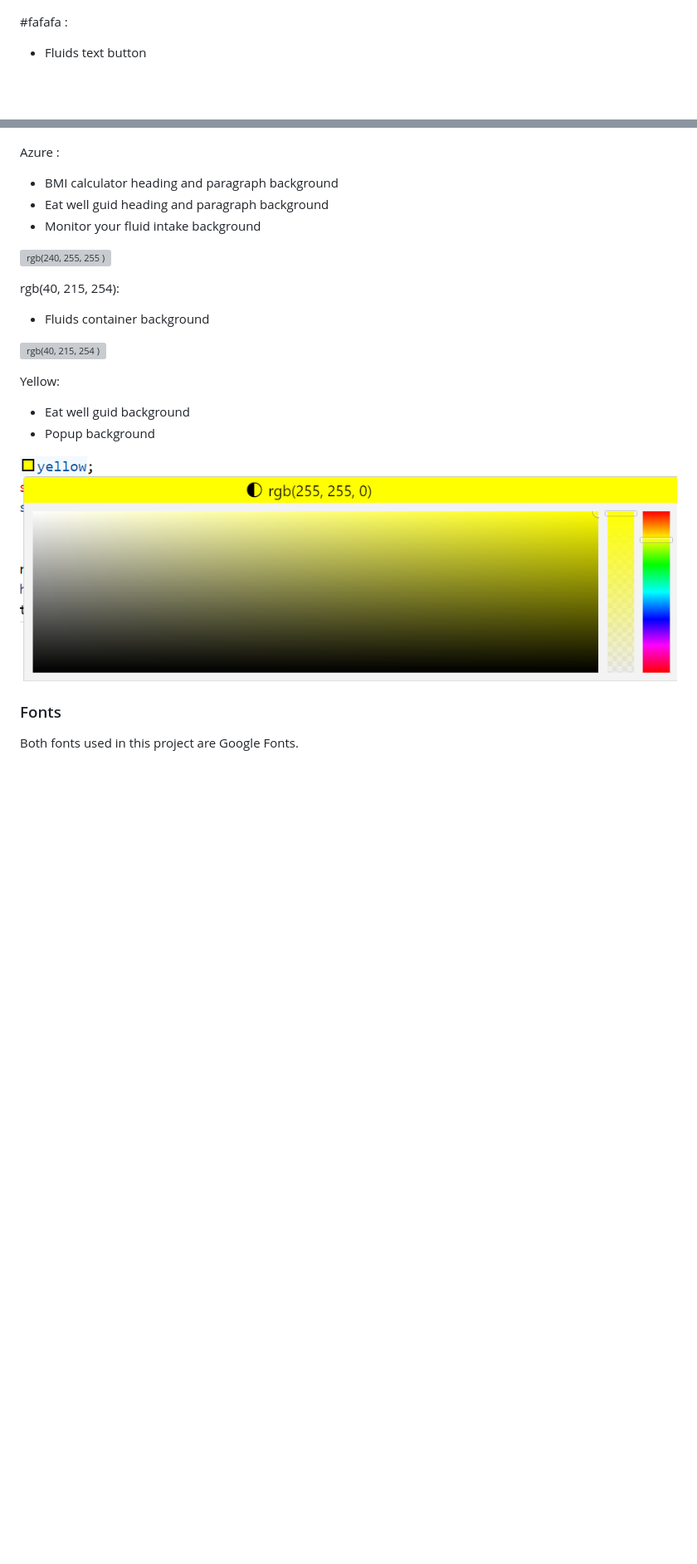
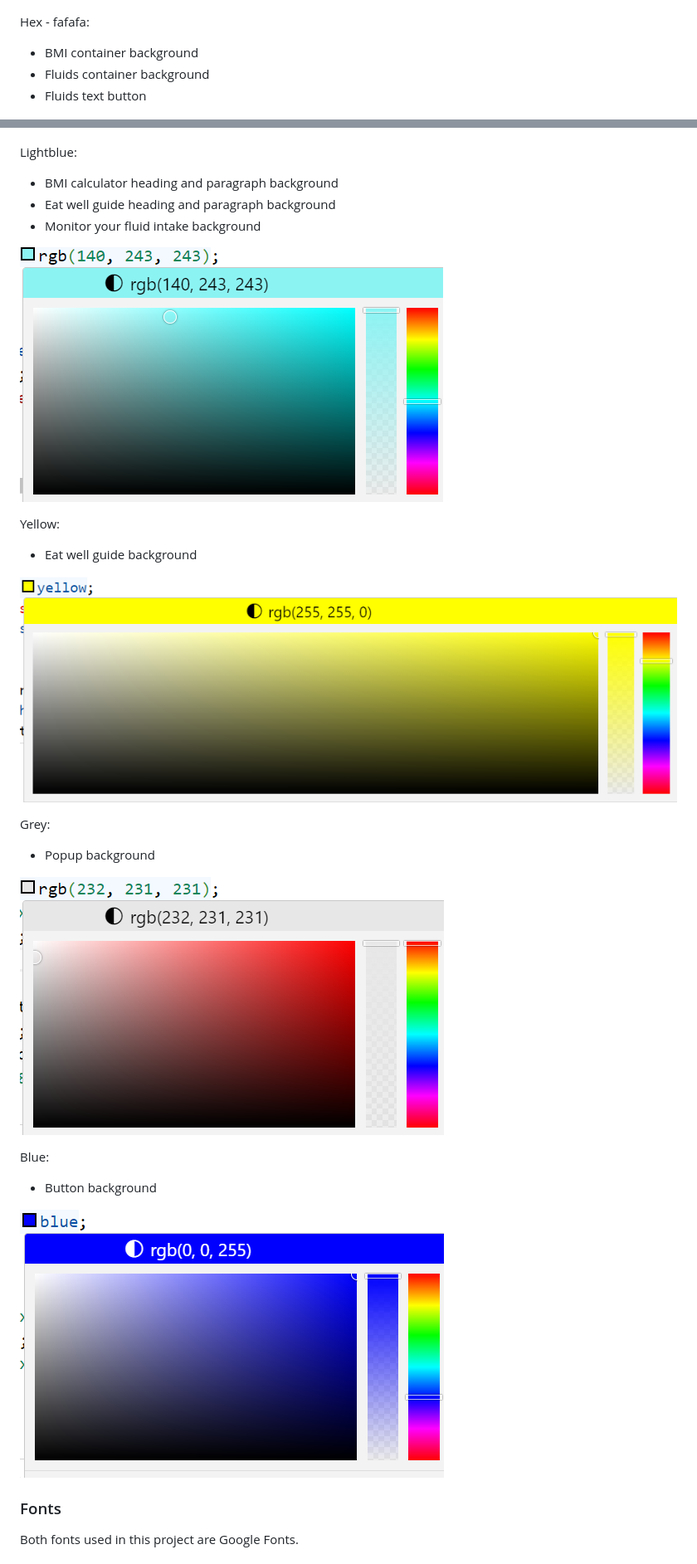
Before and after one commit to pauldmnn/Be-healthy-project, a Markdown page: README.md, 2 parts joined by grey strips. Shown at 83% size. Drawn GitHub-style; blank space fills up the shorter version; grey boxes are pictures that could not be loaded.

```diff
--- a/README.md
+++ b/README.md
@@ -72,29 +65,34 @@ red:
 
 ![rgb(255, 0, 0)](assets/images/red.png)
 
-#fafafa :
+Hex - fafafa:
+- BMI container background
+- Fluids container background
 - Fluids text button
 
 ![#fafafa Hex Color](assets/images/white.png)
 
-Azure :
+Lightblue:
 - BMI calculator heading and paragraph background
-- Eat well guid heading and paragraph background
+- Eat well guide heading and paragraph background
 - Monitor your fluid intake background
 
-![rgb(240, 255, 255 )](assets/images/azure.png)
-
-rgb(40, 215, 254):
-- Fluids container background
-
-![rgb(40, 215, 254 )](assets/images/rgb-40-215-254.png)
+![rgb(140, 243, 243))](assets/images/light-blue.png)
 
 Yellow:
-- Eat well guid background
-- Popup background
+- Eat well guide background
 
 ![rgb(255, 255, 0)](assets/images/yellow.png)
 
+Grey:
+- Popup background
+
+![rgb(232, 231, 231)](assets/images/grey.png)
+
+Blue:
+- Button background
+
+![rgb(0, 0, 255)](assets/images/blue.png)
 
 ### Fonts
 
```
Also changed, not shown: other parts of README.md (+55 -38 lines), assets/images/responsive-screen.png, 3 other files.
